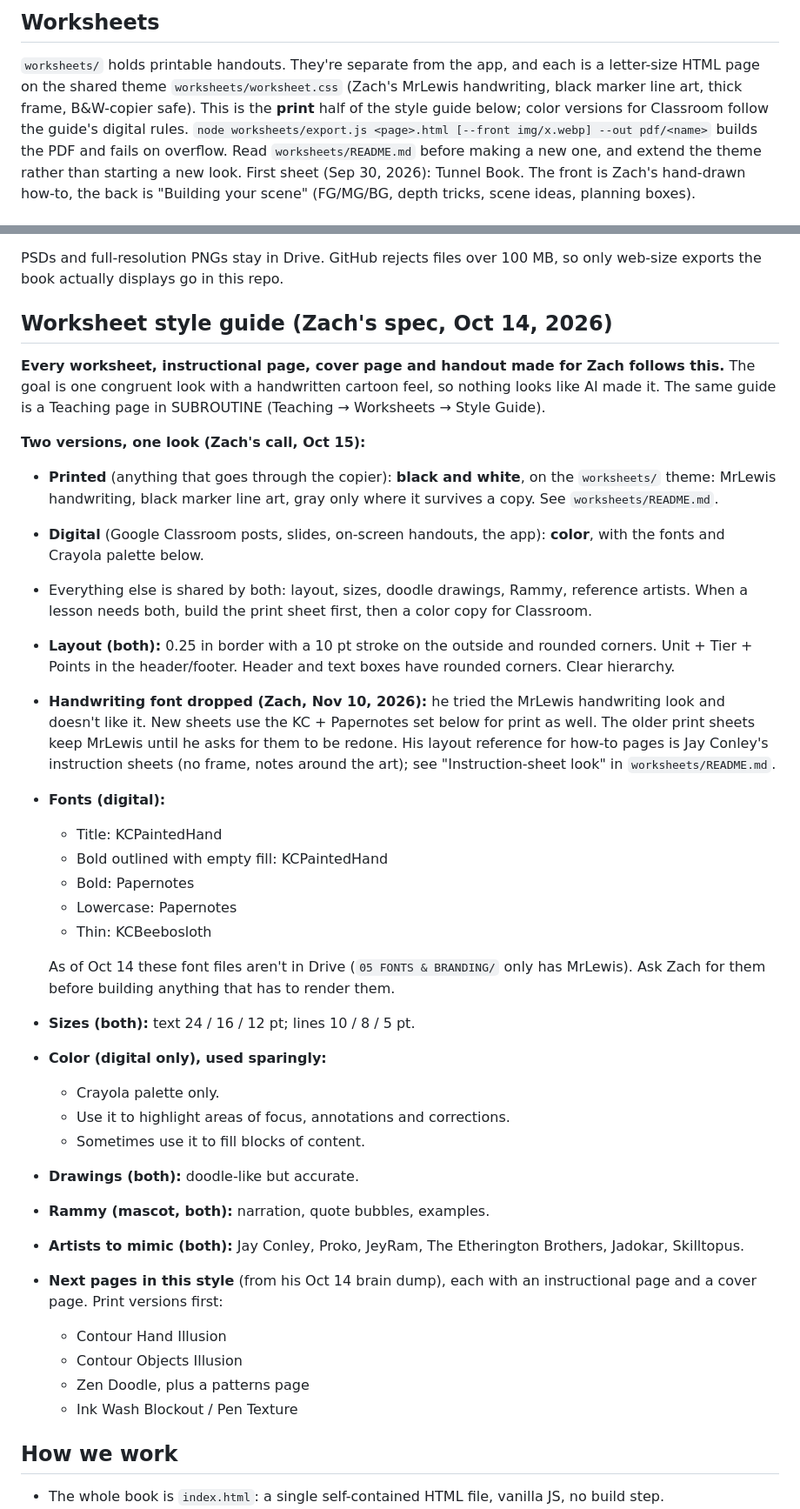
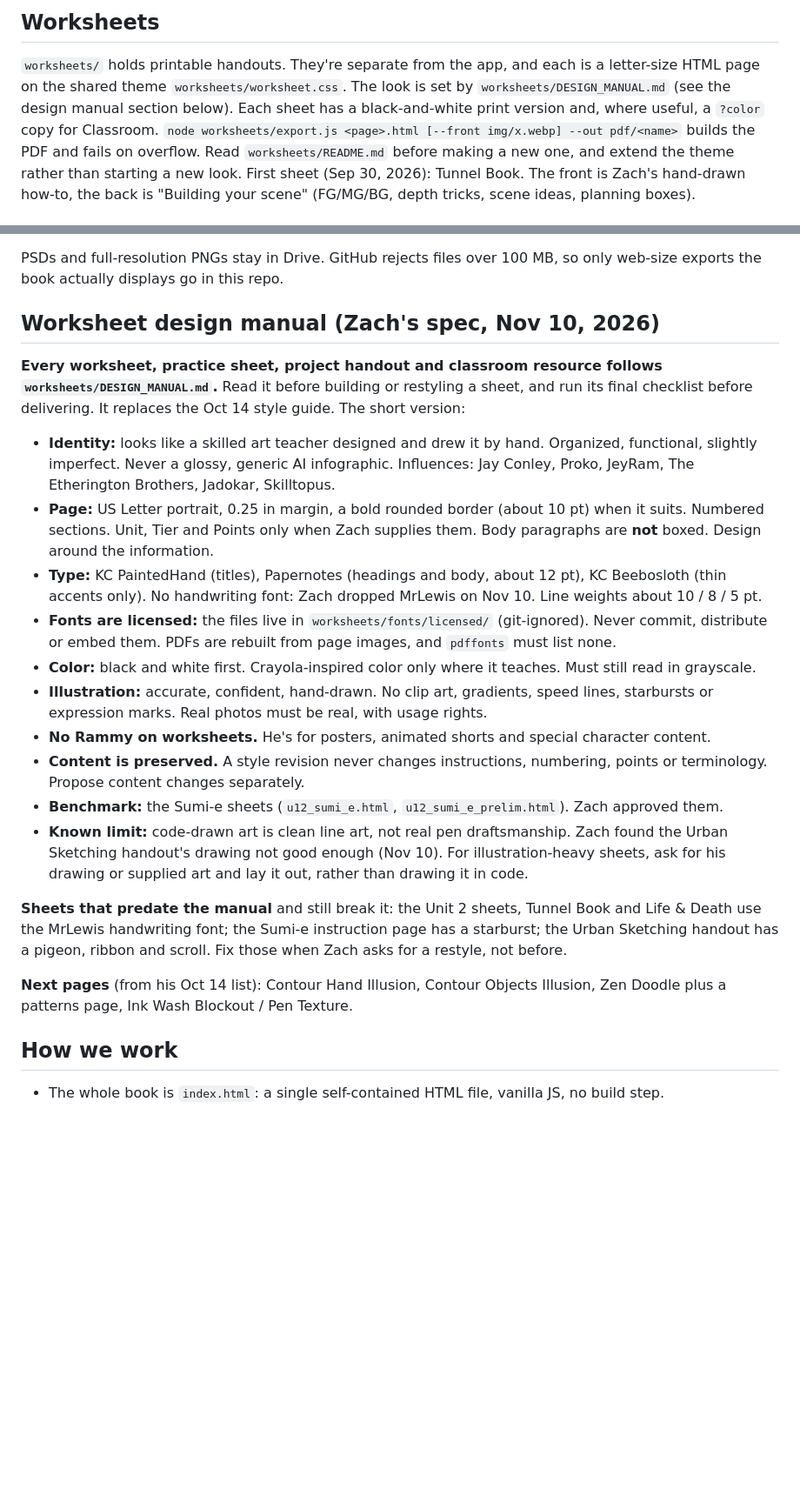
Before and after one commit to zjaylewis94/teacher_book, a Markdown page: CLAUDE.md, 2 parts joined by grey strips. Shown at 87% size. Drawn GitHub-style; blank space fills up the shorter version.

```diff
--- a/CLAUDE.md
+++ b/CLAUDE.md
@@ -63,8 +63,8 @@ Most Semester 2 units list only a T1 intro worksheet so far.
 
 ## Worksheets
 `worksheets/` holds printable handouts. They're separate from the app, and each is a letter-size HTML page on the shared
-theme `worksheets/worksheet.css` (Zach's MrLewis handwriting, black marker line art, thick frame, B&W-copier safe).
-This is the **print** half of the style guide below; color versions for Classroom follow the guide's digital rules.
+theme `worksheets/worksheet.css`. The look is set by `worksheets/DESIGN_MANUAL.md` (see the design manual section below).
+Each sheet has a black-and-white print version and, where useful, a `?color` copy for Classroom.
 `node worksheets/export.js <page>.html [--front img/x.webp] --out pdf/<name>` builds the PDF and fails on overflow.
 Read `worksheets/README.md` before making a new one, and extend the theme rather than starting a new look.
 First sheet (Sep 30, 2026): Tunnel Book. The front is Zach's hand-drawn how-to, the back is "Building your scene"
@@ -92,48 +92,36 @@ files between folders). Look up IDs with Drive search by title, because folder n
 PSDs and full-resolution PNGs stay in Drive. GitHub rejects files over 100 MB, so only web-size exports
 the book actually displays go in this repo.
 
-## Worksheet style guide (Zach's spec, Oct 14, 2026)
-**Every worksheet, instructional page, cover page and handout made for Zach follows this.** The goal is one
-congruent look with a handwritten cartoon feel, so nothing looks like AI made it. The same guide is a Teaching page in
-SUBROUTINE (Teaching → Worksheets → Style Guide).
+## Worksheet design manual (Zach's spec, Nov 10, 2026)
+**Every worksheet, practice sheet, project handout and classroom resource follows `worksheets/DESIGN_MANUAL.md`.**
+Read it before building or restyling a sheet, and run its final checklist before delivering. It replaces the Oct 14
+style guide. The short version:
 
-**Two versions, one look (Zach's call, Oct 15):**
-- **Printed** (anything that goes through the copier): **black and white**, on the `worksheets/` theme: MrLewis
-  handwriting, black marker line art, gray only where it survives a copy. See `worksheets/README.md`.
-- **Digital** (Google Classroom posts, slides, on-screen handouts, the app): **color**, with the fonts and Crayola
-  palette below.
-- Everything else is shared by both: layout, sizes, doodle drawings, Rammy, reference artists. When a lesson needs both,
-  build the print sheet first, then a color copy for Classroom.
+- **Identity:** looks like a skilled art teacher designed and drew it by hand. Organized, functional, slightly imperfect.
+  Never a glossy, generic AI infographic. Influences: Jay Conley, Proko, JeyRam, The Etherington Brothers, Jadokar, Skilltopus.
+- **Page:** US Letter portrait, 0.25 in margin, a bold rounded border (about 10 pt) when it suits. Numbered sections.
+  Unit, Tier and Points only when Zach supplies them. Body paragraphs are **not** boxed. Design around the information.
+- **Type:** KC PaintedHand (titles), Papernotes (headings and body, about 12 pt), KC Beebosloth (thin accents only).
+  No handwriting font: Zach dropped MrLewis on Nov 10. Line weights about 10 / 8 / 5 pt.
+- **Fonts are licensed:** the files live in `worksheets/fonts/licensed/` (git-ignored). Never commit, distribute or embed
+  them. PDFs are rebuilt from page images, and `pdffonts` must list none.
+- **Color:** black and white first. Crayola-inspired color only where it teaches. Must still read in grayscale.
+- **Illustration:** accurate, confident, hand-drawn. No clip art, gradients, speed lines, starbursts or expression marks.
+  Real photos must be real, with usage rights.
+- **No Rammy on worksheets.** He's for posters, animated shorts and special character content.
+- **Content is preserved.** A style revision never changes instructions, numbering, points or terminology. Propose
+  content changes separately.
+- **Benchmark:** the Sumi-e sheets (`u12_sumi_e.html`, `u12_sumi_e_prelim.html`). Zach approved them.
+- **Known limit:** code-drawn art is clean line art, not real pen draftsmanship. Zach found the Urban Sketching
+  handout's drawing not good enough (Nov 10). For illustration-heavy sheets, ask for his drawing or supplied art
+  and lay it out, rather than drawing it in code.
 
-- **Layout (both):** 0.25 in border with a 10 pt stroke on the outside and rounded corners. Unit + Tier + Points in the
-  header/footer. Header and text boxes have rounded corners. Clear hierarchy.
-- **Handwriting font dropped (Zach, Nov 10, 2026):** he tried the MrLewis handwriting look and doesn't like it.
-  New sheets use the KC + Papernotes set below for print as well. The older print sheets keep MrLewis until he asks
-  for them to be redone. His layout reference for how-to pages is Jay Conley's instruction sheets (no frame, notes
-  around the art); see "Instruction-sheet look" in `worksheets/README.md`.
-- **Fonts (digital):**
-  - Title: KCPaintedHand
-  - Bold outlined with empty fill: KCPaintedHand
-  - Bold: Papernotes
-  - Lowercase: Papernotes
-  - Thin: KCBeebosloth
+**Sheets that predate the manual** and still break it: the Unit 2 sheets, Tunnel Book and Life & Death use the
+MrLewis handwriting font; the Sumi-e instruction page has a starburst; the Urban Sketching handout has a pigeon,
+ribbon and scroll. Fix those when Zach asks for a restyle, not before.
 
-  As of Oct 14 these font files aren't in Drive (`05 FONTS & BRANDING/` only has MrLewis). Ask Zach for them
-  before building anything that has to render them.
-- **Sizes (both):** text 24 / 16 / 12 pt; lines 10 / 8 / 5 pt.
-- **Color (digital only), used sparingly:**
-  - Crayola palette only.
-  - Use it to highlight areas of focus, annotations and corrections.
-  - Sometimes use it to fill blocks of content.
-- **Drawings (both):** doodle-like but accurate.
-- **Rammy (mascot, both):** narration, quote bubbles, examples.
-- **Artists to mimic (both):** Jay Conley, Proko, JeyRam, The Etherington Brothers, Jadokar, Skilltopus.
-- **Next pages in this style** (from his Oct 14 brain dump), each with an instructional page and a cover page.
-  Print versions first:
-  - Contour Hand Illusion
-  - Contour Objects Illusion
-  - Zen Doodle, plus a patterns page
-  - Ink Wash Blockout / Pen Texture
+**Next pages** (from his Oct 14 list): Contour Hand Illusion, Contour Objects Illusion, Zen Doodle plus a patterns
+page, Ink Wash Blockout / Pen Texture.
 
 ## How we work
 - The whole book is `index.html`: a single self-contained HTML file, vanilla JS, no build step.
```
Also changed, not shown: worksheets/DESIGN_MANUAL.md (added, +248 -0 lines), worksheets/README.md (+2 -0 lines).
